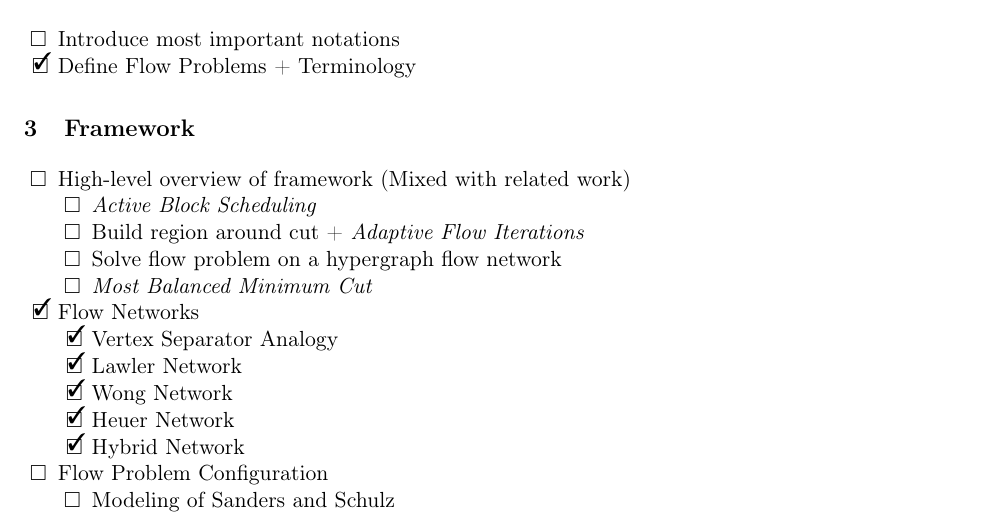
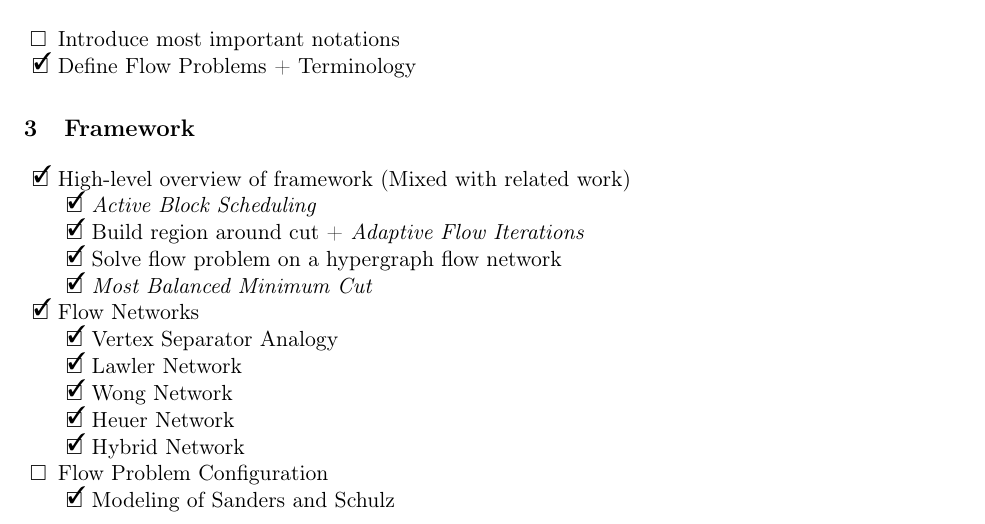
Before and after one commit to kittobi1992/KaHyParMaxFlow, a LaTeX paper (presentation/concept/concept.tex): part of page 1 of 2, cut so that both start at the same text. Compiled offline with pdfLaTeX.

Commit message:
slides for optimized source and sink set modeling and MBMC+

```diff
--- a/presentation/concept/concept.tex
+++ b/presentation/concept/concept.tex
@@ -83,12 +83,12 @@ Karlsruhe Institute of Technology (KIT), Karlsruhe, Germany.
 \section{Framework}
 
 \begin{todolist}
-\item High-level overview of framework (Mixed with related work)
+\item[\done] High-level overview of framework (Mixed with related work)
     \begin{todolist}
-    \item \emph{Active Block Scheduling}
-    \item Build region around cut + \emph{Adaptive Flow Iterations}
-    \item Solve flow problem on a hypergraph flow network
-    \item \emph{Most Balanced Minimum Cut}
+    \item[\done] \emph{Active Block Scheduling}
+    \item[\done] Build region around cut + \emph{Adaptive Flow Iterations}
+    \item[\done] Solve flow problem on a hypergraph flow network
+    \item[\done] \emph{Most Balanced Minimum Cut}
     \end{todolist}
 \item[\done] Flow Networks
     \begin{todolist}
@@ -100,7 +100,7 @@ Karlsruhe Institute of Technology (KIT), Karlsruhe, Germany.
     \end{todolist}
 \item Flow Problem Configuration
     \begin{todolist}
-    \item Modeling of Sanders and Schulz
+    \item[\done] Modeling of Sanders and Schulz
     \item Optimized modeling approach
     \end{todolist}
 \item Flow Algorithms
```
Also changed, not shown: presentation/concept/concept.pdf, presentation/sea18-heuer.pdf, 1 other file.
